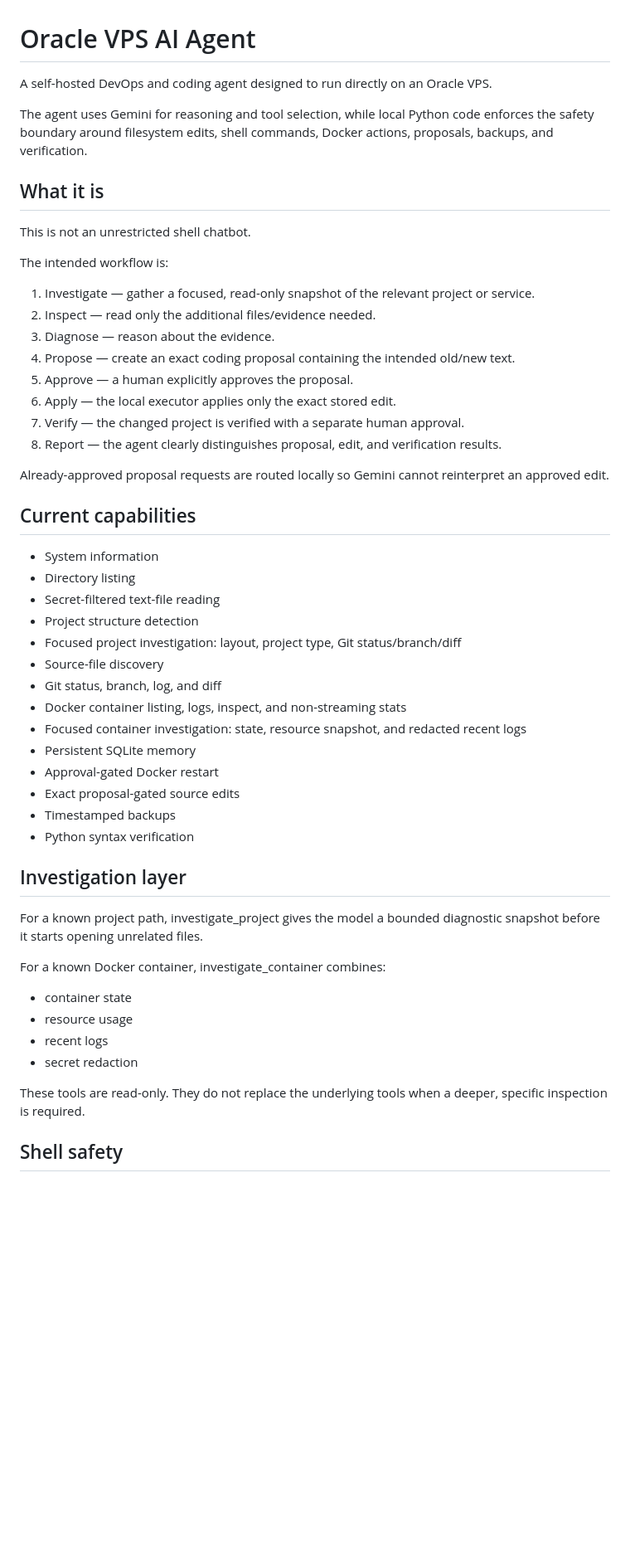
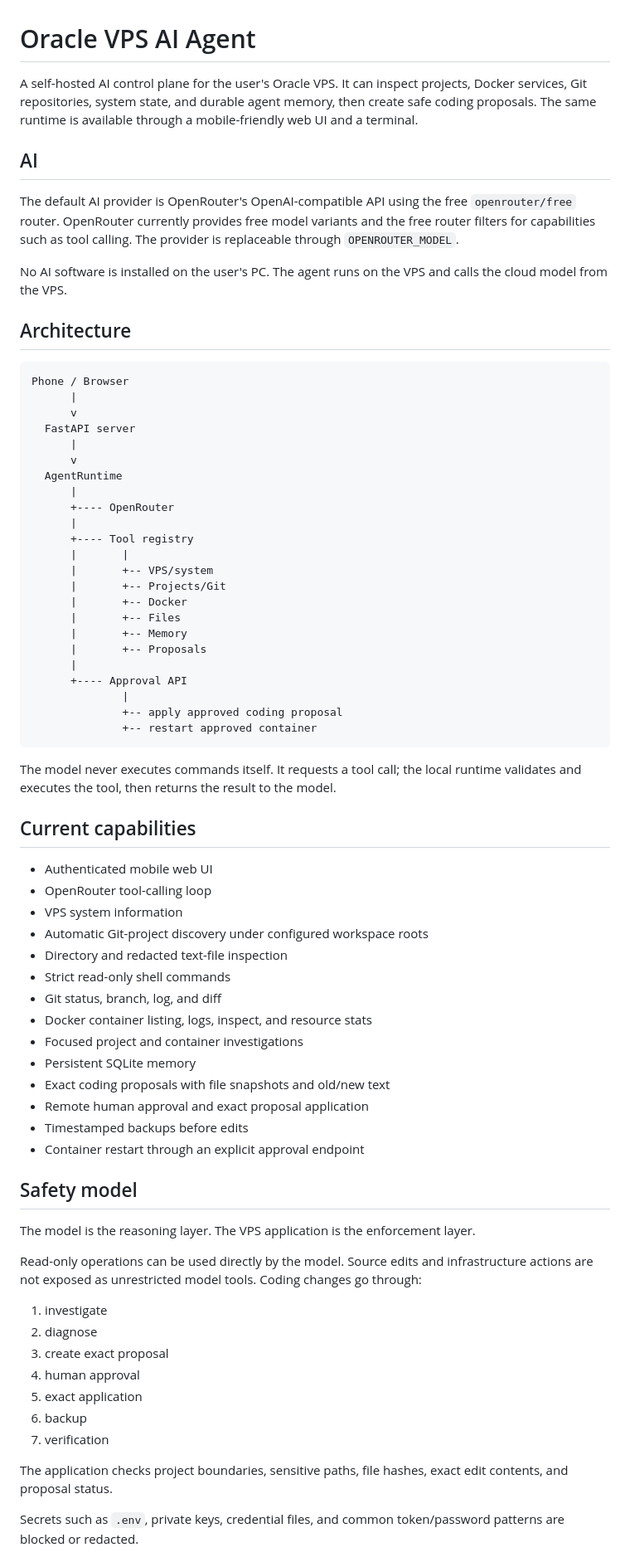
Before and after one commit to wroxtaaar/AI-Agent, a Markdown page: README.md, the part around one of its changes. Shown at 83% size. Rendered like a GitHub page; blank space fills up the shorter version.

Commit message:
Document VPS control-plane agent

```diff
--- a/README.md
+++ b/README.md
@@ -1,55 +1,73 @@
 # Oracle VPS AI Agent
 
-A self-hosted DevOps and coding agent designed to run directly on an Oracle VPS.
+A self-hosted AI control plane for the user's Oracle VPS. It can inspect projects, Docker services, Git repositories, system state, and durable agent memory, then create safe coding proposals. The same runtime is available through a mobile-friendly web UI and a terminal.
 
-The agent uses Gemini for reasoning and tool selection, while local Python code enforces the safety boundary around filesystem edits, shell commands, Docker actions, proposals, backups, and verification.
+## AI
 
-## What it is
+The default AI provider is OpenRouter's OpenAI-compatible API using the free `openrouter/free` router. OpenRouter currently provides free model variants and the free router filters for capabilities such as tool calling. The provider is replaceable through `OPENROUTER_MODEL`.
 
-This is not an unrestricted shell chatbot.
+No AI software is installed on the user's PC. The agent runs on the VPS and calls the cloud model from the VPS.
 
-The intended workflow is:
+## Architecture
 
-1. Investigate — gather a focused, read-only snapshot of the relevant project or service.
-2. Inspect — read only the additional files/evidence needed.
-3. Diagnose — reason about the evidence.
-4. Propose — create an exact coding proposal containing the intended old/new text.
-5. Approve — a human explicitly approves the proposal.
-6. Apply — the local executor applies only the exact stored edit.
-7. Verify — the changed project is verified with a separate human approval.
-8. Report — the agent clearly distinguishes proposal, edit, and verification results.
+    Phone / Browser
+          |
+          v
+      FastAPI server
+          |
+          v
+      AgentRuntime
+          |
+          +---- OpenRouter
+          |
+          +---- Tool registry
+          |       |
+          |       +-- VPS/system
+          |       +-- Projects/Git
+          |       +-- Docker
+          |       +-- Files
+          |       +-- Memory
+          |       +-- Proposals
+          |
+          +---- Approval API
+                  |
+                  +-- apply approved coding proposal
+                  +-- restart approved container
 
-Already-approved proposal requests are routed locally so Gemini cannot reinterpret an approved edit.
+The model never executes commands itself. It requests a tool call; the local runtime validates and executes the tool, then returns the result to the model.
 
 ## Current capabilities
 
-- System information
-- Directory listing
-- Secret-filtered text-file reading
-- Project structure detection
-- Focused project investigation: layout, project type, Git status/branch/diff
-- Source-file discovery
+- Authenticated mobile web UI
+- OpenRouter tool-calling loop
+- VPS system information
+- Automatic Git-project discovery under configured workspace roots
+- Directory and redacted text-file inspection
+- Strict read-only shell commands
 - Git status, branch, log, and diff
-- Docker container listing, logs, inspect, and non-streaming stats
-- Focused container investigation: state, resource snapshot, and redacted recent logs
+- Docker container listing, logs, inspect, and resource stats
+- Focused project and container investigations
 - Persistent SQLite memory
-- Approval-gated Docker restart
-- Exact proposal-gated source edits
-- Timestamped backups
-- Python syntax verification
+- Exact coding proposals with file snapshots and old/new text
+- Remote human approval and exact proposal application
+- Timestamped backups before edits
+- Container restart through an explicit approval endpoint
 
-## Investigation layer
+## Safety model
 
-For a known project path, investigate_project gives the model a bounded diagnostic snapshot before it starts opening unrelated files.
+The model is the reasoning layer. The VPS application is the enforcement layer.
 
-For a known Docker container, investigate_container combines:
+Read-only operations can be used directly by the model. Source edits and infrastructure actions are not exposed as unrestricted model tools. Coding changes go through:
 
-- container state
-- resource usage
-- recent logs
-- secret redaction
+1. investigate
+2. diagnose
+3. create exact proposal
+4. human approval
+5. exact application
+6. backup
+7. verification
 
-These tools are read-only. They do not replace the underlying tools when a deeper, specific inspection is required.
+The application checks project boundaries, sensitive paths, file hashes, exact edit contents, and proposal status.
 
-## Shell safety
+Secrets such as `.env`, private keys, credential files, and common token/password patterns are blocked or redacted.
 
```
Also changed, not shown: other parts of README.md (+21 -60 lines).
